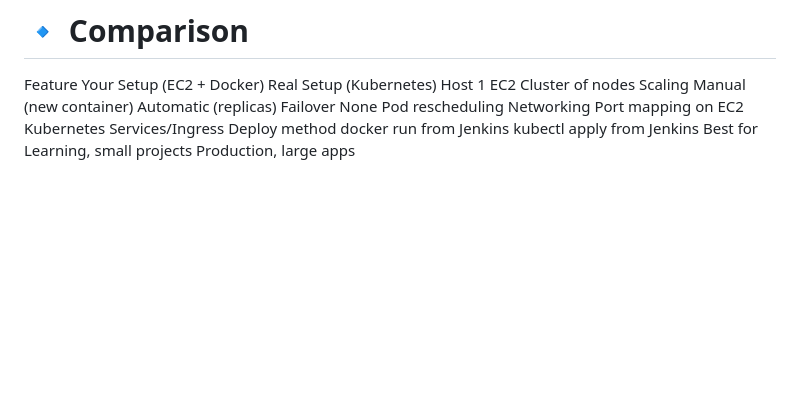
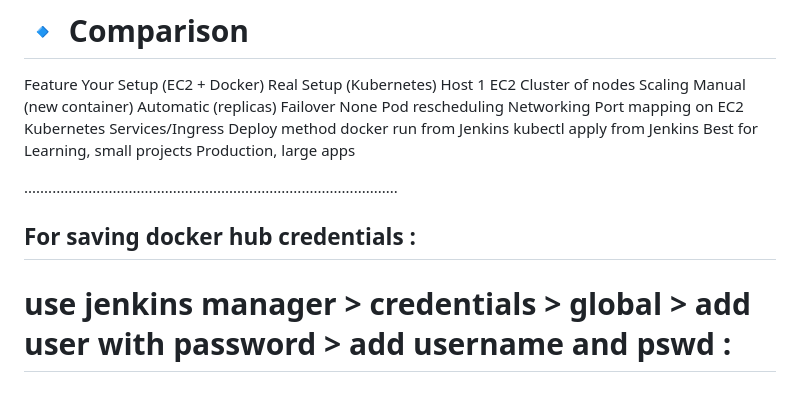
Before and after one commit to kashishver-ma/Devops-learnings, a Markdown page: myapp/ec2-jenkins-docker-guide.md, the part around the change. GitHub-like rendering; blank space fills up the shorter version.

```diff
--- a/myapp/ec2-jenkins-docker-guide.md
+++ b/myapp/ec2-jenkins-docker-guide.md
@@ -544,3 +544,12 @@ Failover	None	Pod rescheduling
 Networking	Port mapping on EC2	Kubernetes Services/Ingress
 Deploy method	docker run from Jenkins	kubectl apply from Jenkins
 Best for	Learning, small projects	Production, large apps
+
+
+
+.............................................................................................
+
+
+## For saving docker hub credentials :
+
+# use jenkins manager > credentials > global > add user with password >  add username and pswd :
```
